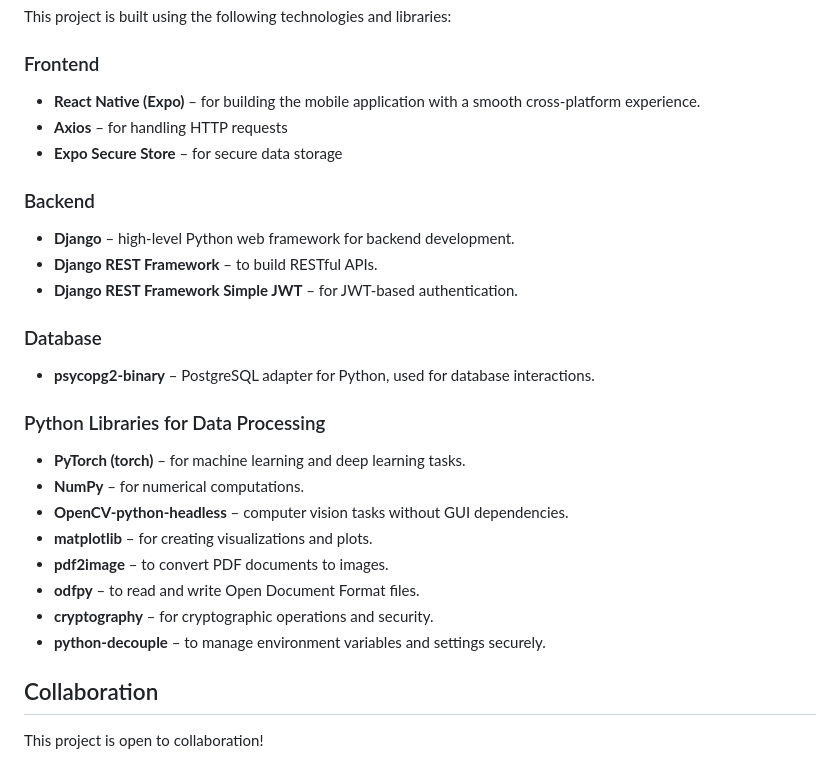
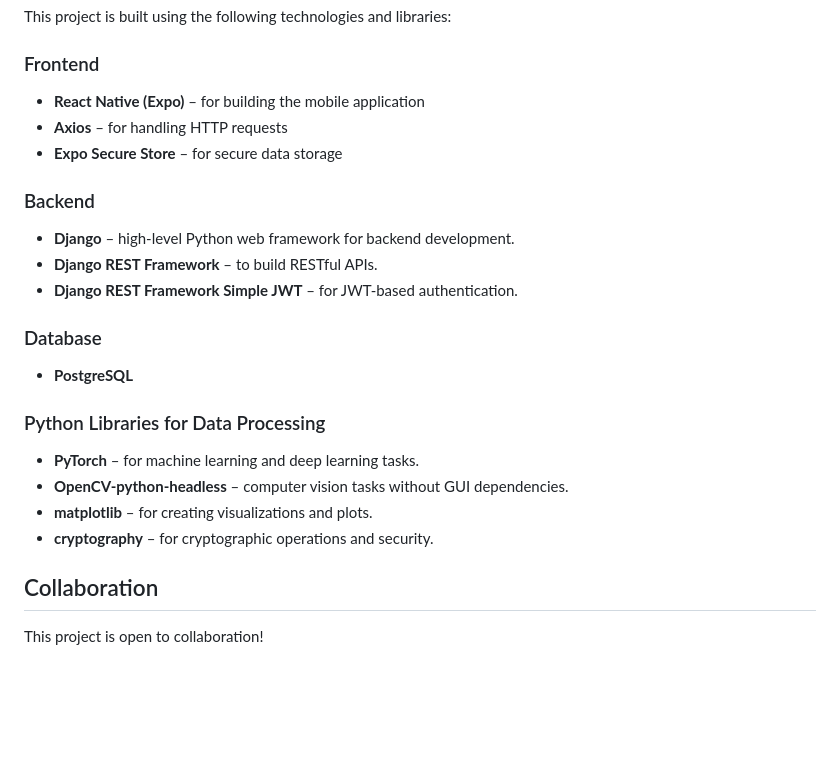
Before and after one commit to McQbis/BookScanner, a Markdown page: README.md, the part around the change. Rendered like a GitHub page; blank space fills up the shorter version.

Commit message:
Update README.md - clearer technologies used

```diff
--- a/README.md
+++ b/README.md
@@ -120,7 +120,7 @@ Make sure you have already installed all the packages from the [requirements.txt
 This project is built using the following technologies and libraries:
 
 ### Frontend
-- **React Native (Expo)** – for building the mobile application with a smooth cross-platform experience.
+- **React Native (Expo)** – for building the mobile application
 - **Axios** – for handling HTTP requests
 - **Expo Secure Store** – for secure data storage
 
@@ -130,17 +130,13 @@ This project is built using the following technologies and libraries:
 - **Django REST Framework Simple JWT** – for JWT-based authentication.
 
 ### Database
-- **psycopg2-binary** – PostgreSQL adapter for Python, used for database interactions.
+- **PostgreSQL**
 
 ### Python Libraries for Data Processing
-- **PyTorch (torch)** – for machine learning and deep learning tasks.
-- **NumPy** – for numerical computations.
+- **PyTorch** – for machine learning and deep learning tasks.
 - **OpenCV-python-headless** – computer vision tasks without GUI dependencies.
 - **matplotlib** – for creating visualizations and plots.
-- **pdf2image** – to convert PDF documents to images.
-- **odfpy** – to read and write Open Document Format files.
 - **cryptography** – for cryptographic operations and security.
-- **python-decouple** – to manage environment variables and settings securely.
 
 ## Collaboration
 
```
